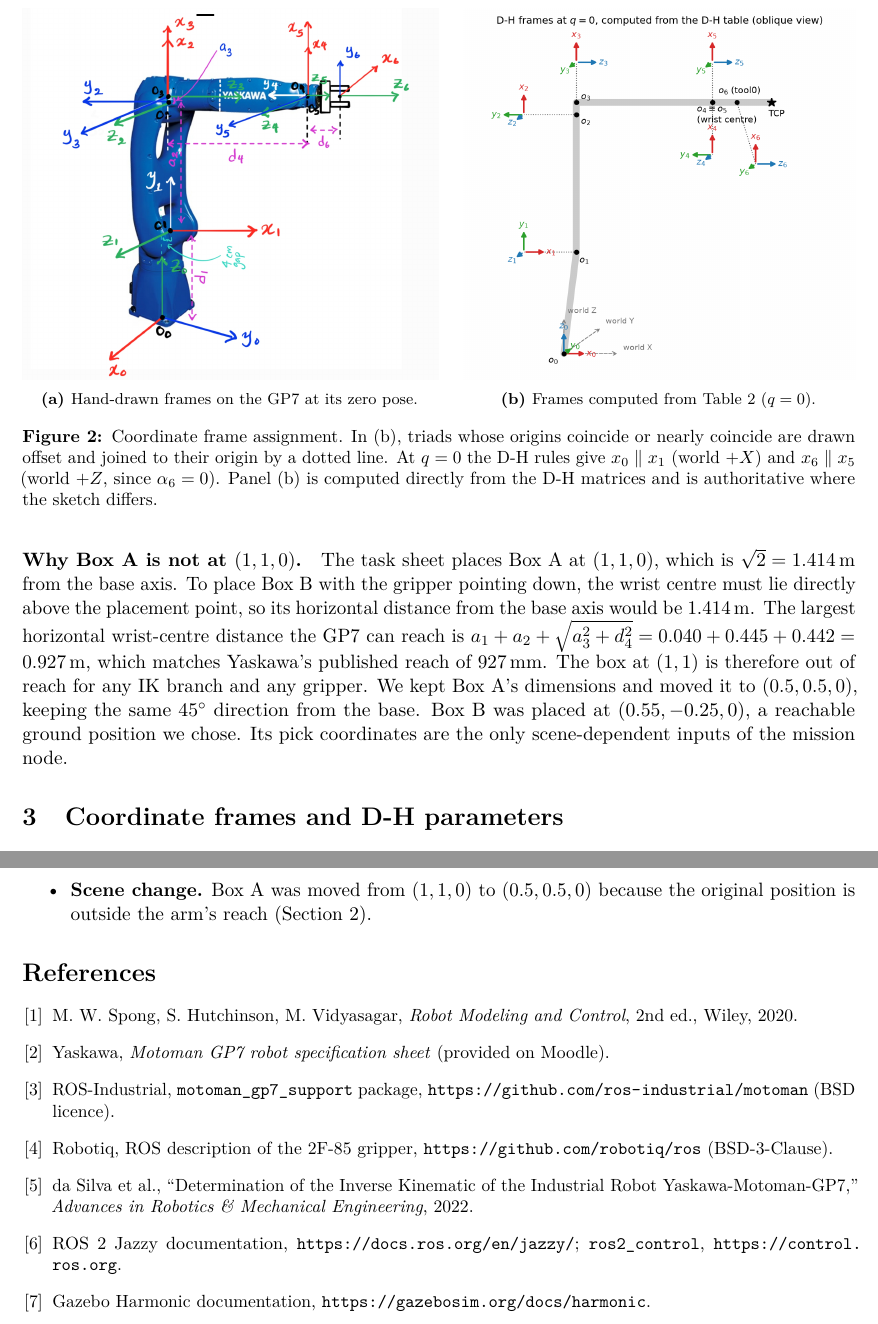
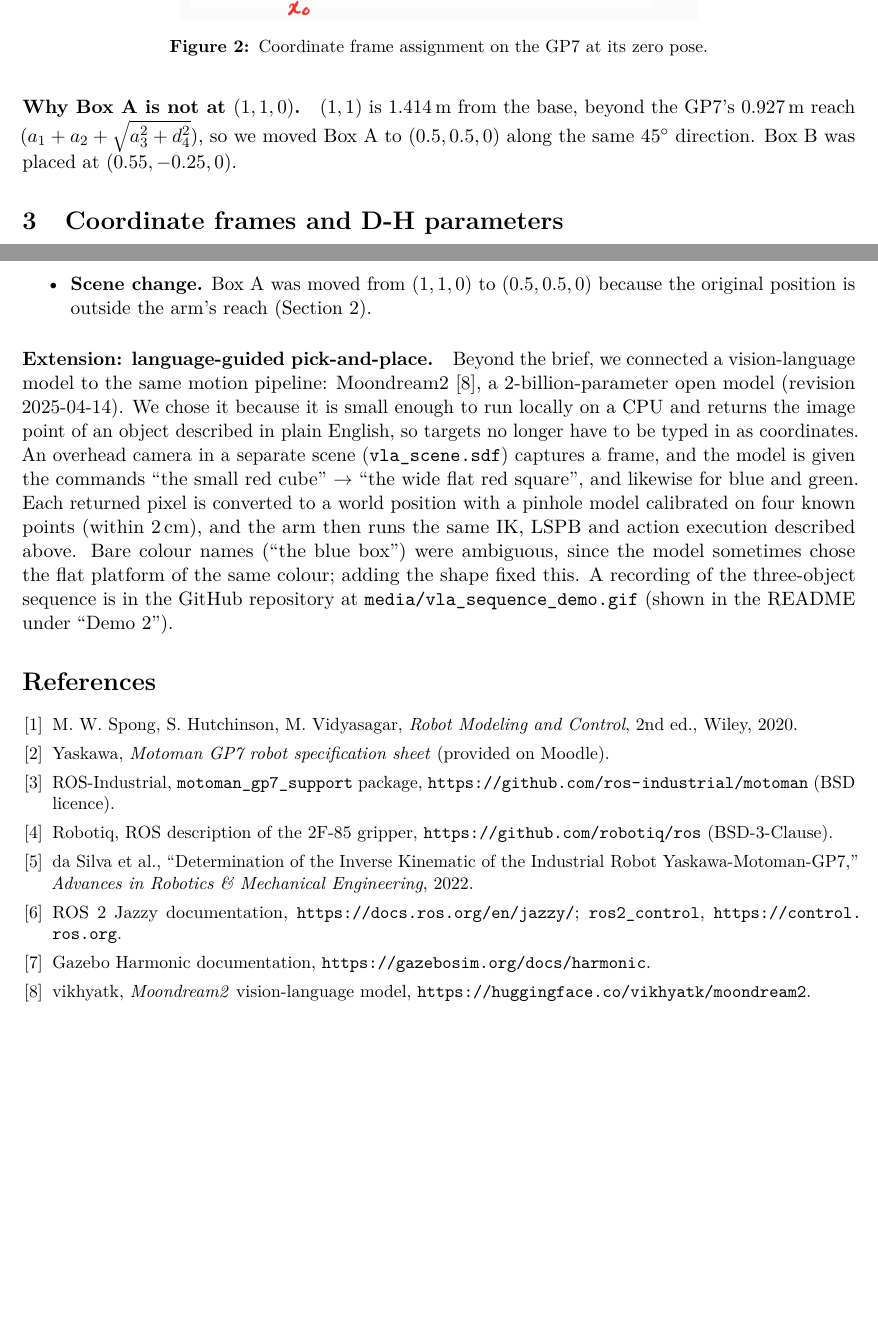
Before and after one commit to Lasan-Perera/6DoF-Robot-Manipulator-Simulation, a LaTeX document (report/report.tex): two parts of pages 2 and 13 of 13, joined at a grey line, cut at the place of the change, the shorter picture padded with empty space. The pictures show the PDF file report/report.pdf that the author committed with the source.

Commit message:
report added

```diff
--- a/report/report.tex
+++ b/report/report.tex
@@ -147,16 +150,9 @@
 \end{table}
 
 \paragraph{Why Box~A is not at \((1,1,0)\).}
-The task sheet places Box~A at \((1, 1, 0)\), which is \(\sqrt2 = \SI{1.414}{m}\) from the
-base axis. To place Box~B with the gripper pointing down, the wrist centre must lie
-directly above the placement point, so its horizontal distance from the base axis would be
-\SI{1.414}{m}. The largest horizontal wrist-centre distance the GP7 can reach is
-\(a_1 + a_2 + \sqrt{a_3^2+d_4^2} = 0.040 + 0.445 + 0.442 = \SI{0.927}{m}\), which matches
-Yaskawa's published reach of \SI{927}{mm}. The box at \((1,1)\) is therefore out of reach
-for any IK branch and any gripper. We kept Box~A's dimensions and moved it to
-\((0.5, 0.5, 0)\), keeping the same \(45^\circ\) direction from the base.
-Box~B was placed at \((0.55,-0.25,0)\), a reachable ground position we chose. Its pick
-coordinates are the only scene-dependent inputs of the mission node.
+\((1,1)\) is \SI{1.414}{m} from the base, beyond the GP7's \SI{0.927}{m} reach
+(\(a_1+a_2+\sqrt{a_3^2+d_4^2}\)), so we moved Box~A to \((0.5, 0.5, 0)\) along the same
+\(45^\circ\) direction. Box~B was placed at \((0.55,-0.25,0)\).
 
 % =========================================================================
 \section{Coordinate frames and D-H parameters}
@@ -178,19 +174,8 @@
 
 \begin{figure}[t]
 \centering
-\begin{subfigure}[b]{0.50\textwidth}\centering
-  \includegraphics[width=\linewidth]{dh-frames.jpg}
-  \caption{Hand-drawn frames on the GP7 at its zero pose.}
-\end{subfigure}\hfill
-\begin{subfigure}[b]{0.47\textwidth}\centering
-  \includegraphics[width=\linewidth]{frames_zero_pose.png}
-  \caption{Frames computed from Table~\ref{tab:dh} (\(q=0\)).}
-\end{subfigure}
-\caption{Coordinate frame assignment. In (b), triads whose origins coincide or nearly
-coincide are drawn offset and joined to their origin by a dotted line. At \(q=0\)
-the D-H rules give \(x_0 \parallel x_1\) (world \(+X\)) and \(x_6 \parallel x_5\)
-(world \(+Z\), since \(\alpha_6=0\)). Panel (b) is computed directly from the D-H matrices
-and is authoritative where the sketch differs.}
+\includegraphics[width=0.62\textwidth]{dh-frames.jpg}
+\caption{Coordinate frame assignment on the GP7 at its zero pose.}
 \label{fig:frames}
 \end{figure}
 
@@ -645,8 +632,23 @@
 the original position is outside the arm's reach (Section~2).
 \end{itemize}
 
+\paragraph{Extension: language-guided pick-and-place.}
+Beyond the brief, we connected a vision-language model to the same motion pipeline:
+Moondream2~\cite{moondream}, a 2-billion-parameter open model (revision 2025-04-14). We
+chose it because it is small enough to run locally on a CPU and returns the image point of
+an object described in plain English, so targets no longer have to be typed in as
+coordinates. An overhead camera in a separate scene (\texttt{vla\_scene.sdf}) captures a
+frame, and the model is given the commands ``the small red cube'' \(\to\) ``the wide flat
+red square'', and likewise for blue and green. Each returned pixel is converted to a world
+position with a pinhole model calibrated on four known points (within 2\,cm), and the
+arm then runs the same IK, LSPB and action execution described above. Bare colour names
+(``the blue box'') were ambiguous, since the model sometimes chose the flat platform of the
+same colour; adding the shape fixed this. A recording of the three-object sequence is in the
+GitHub repository at \texttt{media/vla\_sequence\_demo.gif} (shown in the README under
+``Demo~2'').
+
 % =========================================================================
-\begin{thebibliography}{9}\small
+\begin{thebibliography}{9}\small\setlength{\itemsep}{0pt}\setlength{\parsep}{0pt}
 \bibitem{spong} M.~W. Spong, S.~Hutchinson, M.~Vidyasagar, \emph{Robot Modeling and Control}, 2nd ed., Wiley, 2020.
 \bibitem{gp7spec} Yaskawa, \emph{Motoman GP7 robot specification sheet} (provided on Moodle).
 \bibitem{rosi} ROS-Industrial, \texttt{motoman\_gp7\_support} package, \url{https://github.com/ros-industrial/motoman} (BSD licence).
```
Also changed, not shown: report/images/uom_logo.png (added), report/report.pdf, report/report.tex (10 more changed lines), 3 other files.
